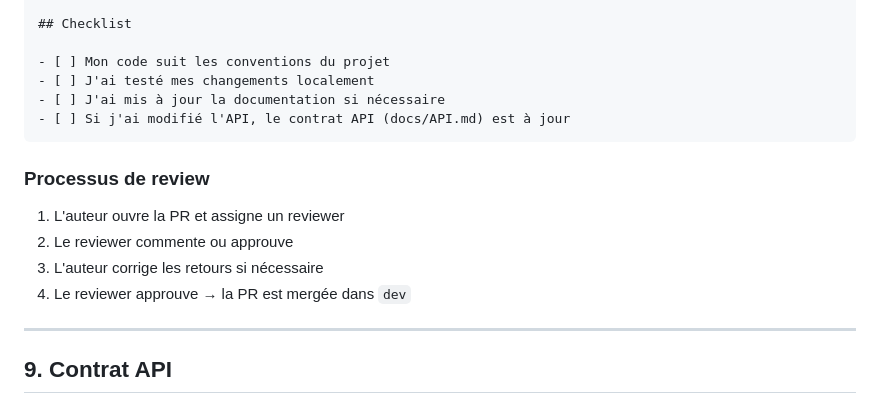
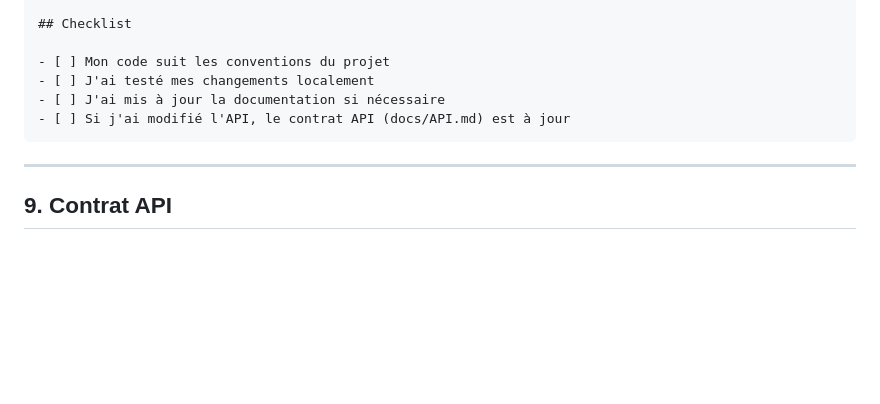
Before and after one commit to mibienpanjoe/Digital_Library_BF, a Markdown page: CONTRIBUTING.md, the part around one of its changes. GitHub-like rendering; blank space fills up the shorter version.

Commit message:
docs: update CONTRIBUTING.md

````diff
--- a/CONTRIBUTING.md
+++ b/CONTRIBUTING.md
@@ -275,13 +275,6 @@ Brève description de la modification.
 - [ ] Si j'ai modifié l'API, le contrat API (docs/API.md) est à jour
 ```
 
-### Processus de review
-
-1. L'auteur ouvre la PR et assigne un reviewer
-2. Le reviewer commente ou approuve
-3. L'auteur corrige les retours si nécessaire
-4. Le reviewer approuve → la PR est mergée dans `dev`
-
 ---
 
 ## 9. Contrat API
````
Also changed, not shown: other parts of CONTRIBUTING.md (+2 -2 lines).
